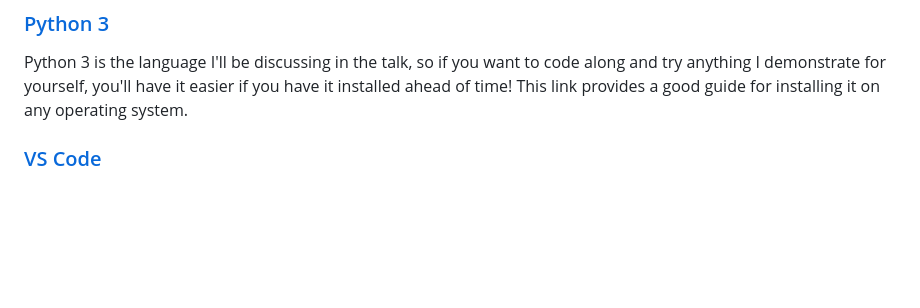
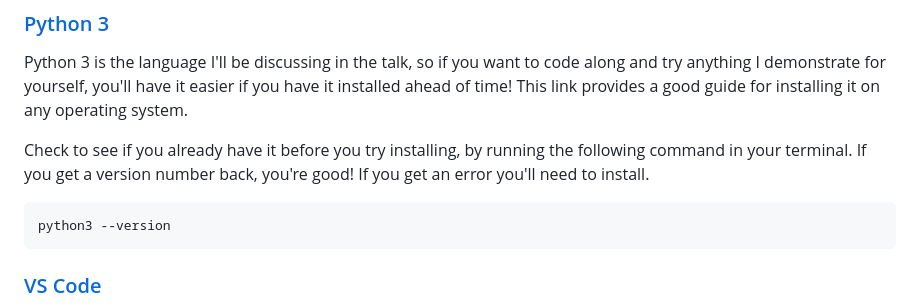
Before and after one commit to Hauteclere/ACS_Demo_2023, a Markdown page: README.md, the part around the change. GitHub-like rendering; blank space fills up the shorter version.

Commit message:
tweaked installation instructions

````diff
--- a/README.md
+++ b/README.md
@@ -62,6 +62,12 @@ There are a few really useful tools you can use to get a little bit more out of
 
 ### [Python 3](https://wsvincent.com/install-python/)
 Python 3 is the language I'll be discussing in the talk, so if you want to code along and try anything I demonstrate for yourself, you'll have it easier if you have it installed ahead of time! This link provides a good guide for installing it on any operating system.
+
+Check to see if you already have it before you try installing, by running the following command in your terminal. If you get a version number back, you're good! If you get an error you'll need to install.
+
+```
+python3 --version
+```
 
 ### [VS Code](https://code.visualstudio.com/download)
 VS Code is an editor we'll be using to write code. You don't really need VS Code to program in Python - you can do it with another text editor like notepad, or even through the terminal if you want to. VS Code is a great tool to use, though, which will make a lot of things easier.
````
